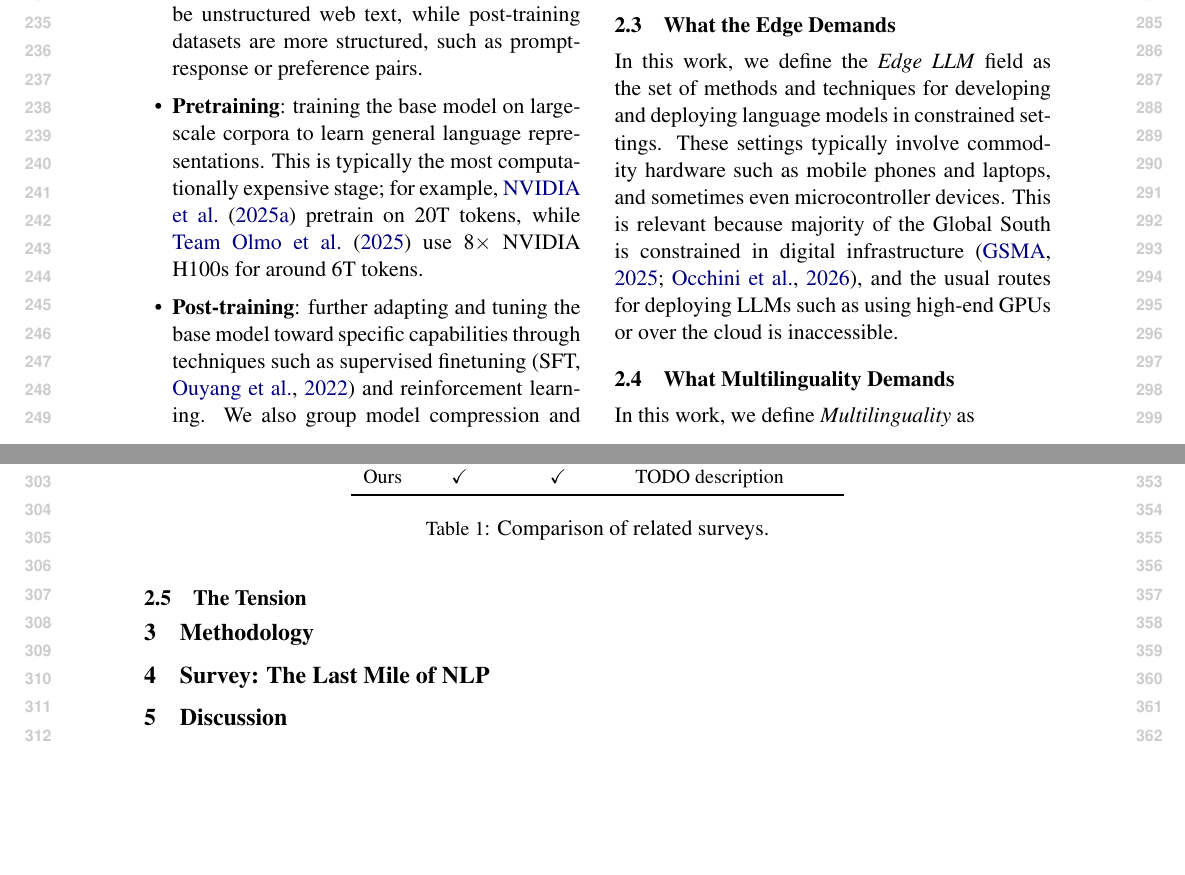
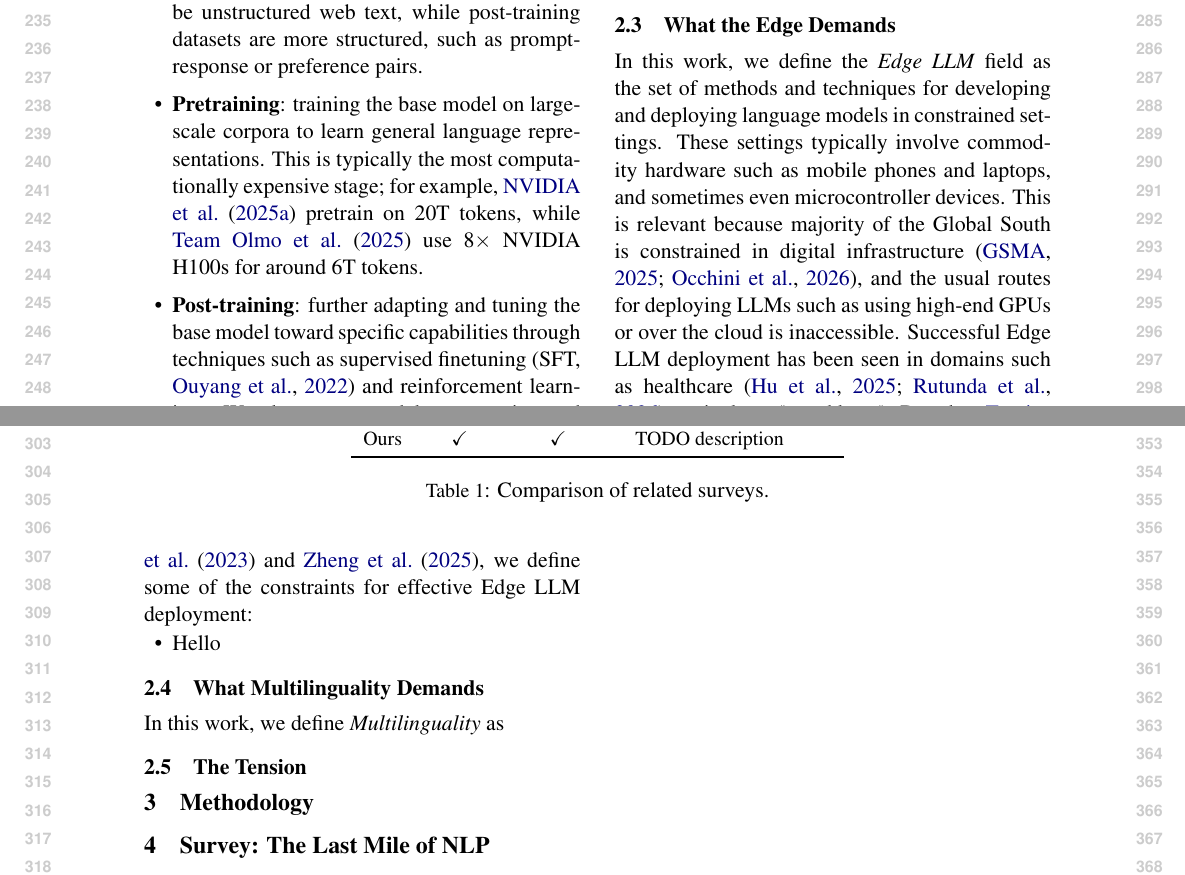
Before and after one commit to ljvmiranda921/multilinguality-at-the-edge, a LaTeX paper (tacl2021v1-template.tex): two parts of pages 3 and 4 of 10, joined at a grey line, cut so that both start at the same text, the shorter picture padded with empty space. Compiled offline with pdfLaTeX.

Commit message:
[wip] Update

```diff
--- a/tacl2021v1-template.tex
+++ b/tacl2021v1-template.tex
@@ -222,7 +222,12 @@ The design choices made at each stage jointly determine how well a model serves
 In this work, we define the \textit{Edge LLM} field as the set of methods and techniques for developing and deploying language models in constrained settings.
 These settings typically involve commodity hardware such as mobile phones and laptops, and sometimes even microcontroller devices.
 This is relevant because majority of the Global South is constrained in digital infrastructure \citep{GSMA2025MobileEconomy,occhini2026artificialintelligencecreatingnew}, and the usual routes for deploying LLMs such as using high-end GPUs or over the cloud is inaccessible.
+Successful Edge LLM deployment has been seen in domains such as healthcare \citep{hu-etal-2025-nlp-public-health-africa,rutunda2026llmfrontline}, agriculture \citep{}, and law \citep{}.
+Based on \citet{treviso-etal-2023-efficient} and \citet{zheng2025reviewedgeLLM}, we define some of the constraints for effective Edge LLM deployment:
 
+\begin{itemize}[leftmargin=5mm,topsep=0mm,itemsep=0mm]
+  \item Hello
+\end{itemize}
 
 
 \subsection{What Multilinguality Demands}
```
